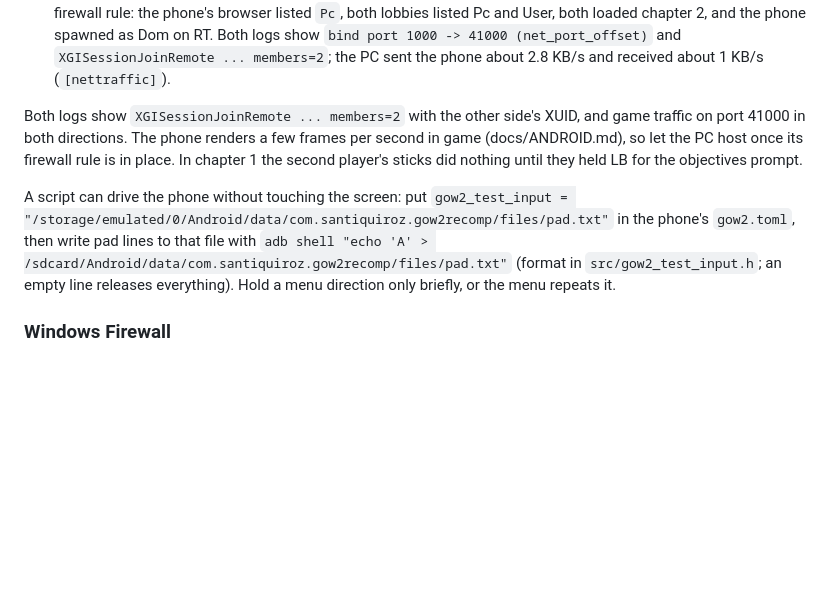
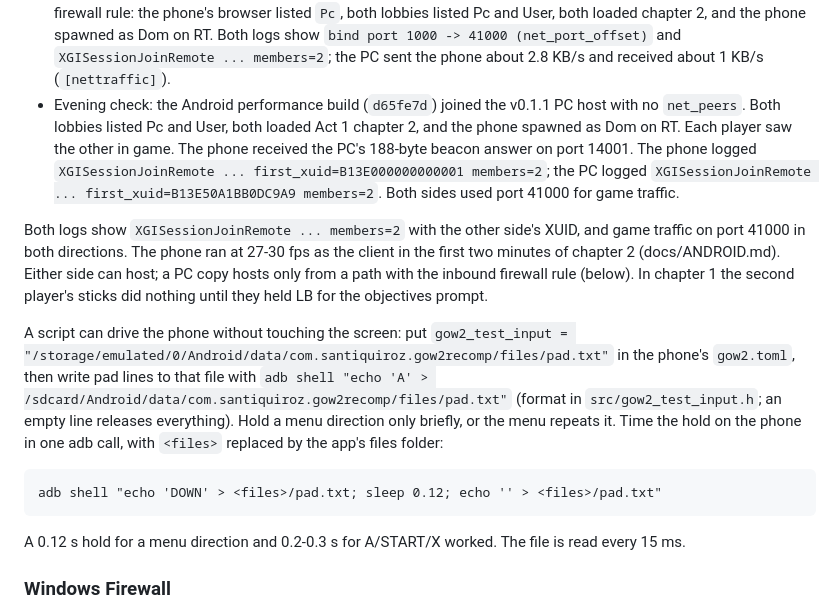
Before and after one commit to JollyRoger606/gears-of-war-2-pc-port, a Markdown page: docs/NETWORK_PLAY.md, the part around the change. GitHub-like rendering; blank space fills up the shorter version.

Commit message:
docs(android): the current Android build joins a v0.1.1 PC co-op game
PC v0.1.1 hosts, the phone (d65fe7d) joins with no net_peers: both lobbies list both players, both load Act 1 chapter 2, each player sees the other, members=2 on both sides. Also: time pad holds on the phone in one adb call; the phone's in-game rate replaces the old 'few frames per second' note.

````diff
--- a/docs/NETWORK_PLAY.md
+++ b/docs/NETWORK_PLAY.md
@@ -102,11 +102,21 @@ The PC (Ethernet, 192.168.10.10) and a Galaxy S25 Ultra (Wi-Fi,
   `bind port 1000 -> 41000 (net_port_offset)` and
   `XGISessionJoinRemote ... members=2`; the PC sent the phone about 2.8 KB/s
   and received about 1 KB/s (`[nettraffic]`).
+- Evening check: the Android performance build (`d65fe7d`) joined the
+  v0.1.1 PC host with no `net_peers`. Both lobbies listed Pc and User,
+  both loaded Act 1 chapter 2, and the phone spawned as Dom on RT. Each
+  player saw the other in game. The phone received the PC's 188-byte
+  beacon answer on port 14001. The phone logged
+  `XGISessionJoinRemote ... first_xuid=B13E000000000001 members=2`;
+  the PC logged
+  `XGISessionJoinRemote ... first_xuid=B13E50A1BB0DC9A9 members=2`.
+  Both sides used port 41000 for game traffic.
 
 Both logs show `XGISessionJoinRemote ... members=2` with the other
 side's XUID, and game traffic on port 41000 in both directions. The phone
-renders a few frames per second in game (docs/ANDROID.md), so let the PC
-host once its firewall rule is in place. In chapter 1 the second player's
+ran at 27-30 fps as the client in the first two minutes of chapter 2
+(docs/ANDROID.md). Either side can host; a PC copy hosts only from a path
+with the inbound firewall rule (below). In chapter 1 the second player's
 sticks did nothing until they held LB for the objectives prompt.
 
 A script can drive the phone without touching the screen: put
@@ -115,6 +125,15 @@ in the phone's `gow2.toml`, then write pad lines to that file with
 `adb shell "echo 'A' > /sdcard/Android/data/com.santiquiroz.gow2recomp/files/pad.txt"`
 (format in `src/gow2_test_input.h`; an empty line releases everything).
 Hold a menu direction only briefly, or the menu repeats it.
+Time the hold on the phone in one adb call, with `<files>` replaced by
+the app's files folder:
+
+```
+adb shell "echo 'DOWN' > <files>/pad.txt; sleep 0.12; echo '' > <files>/pad.txt"
+```
+
+A 0.12 s hold for a menu direction and 0.2-0.3 s for A/START/X worked.
+The file is read every 15 ms.
 
 ### Windows Firewall
 
````
Also changed, not shown: docs/ANDROID.md (+6 -1 lines).
